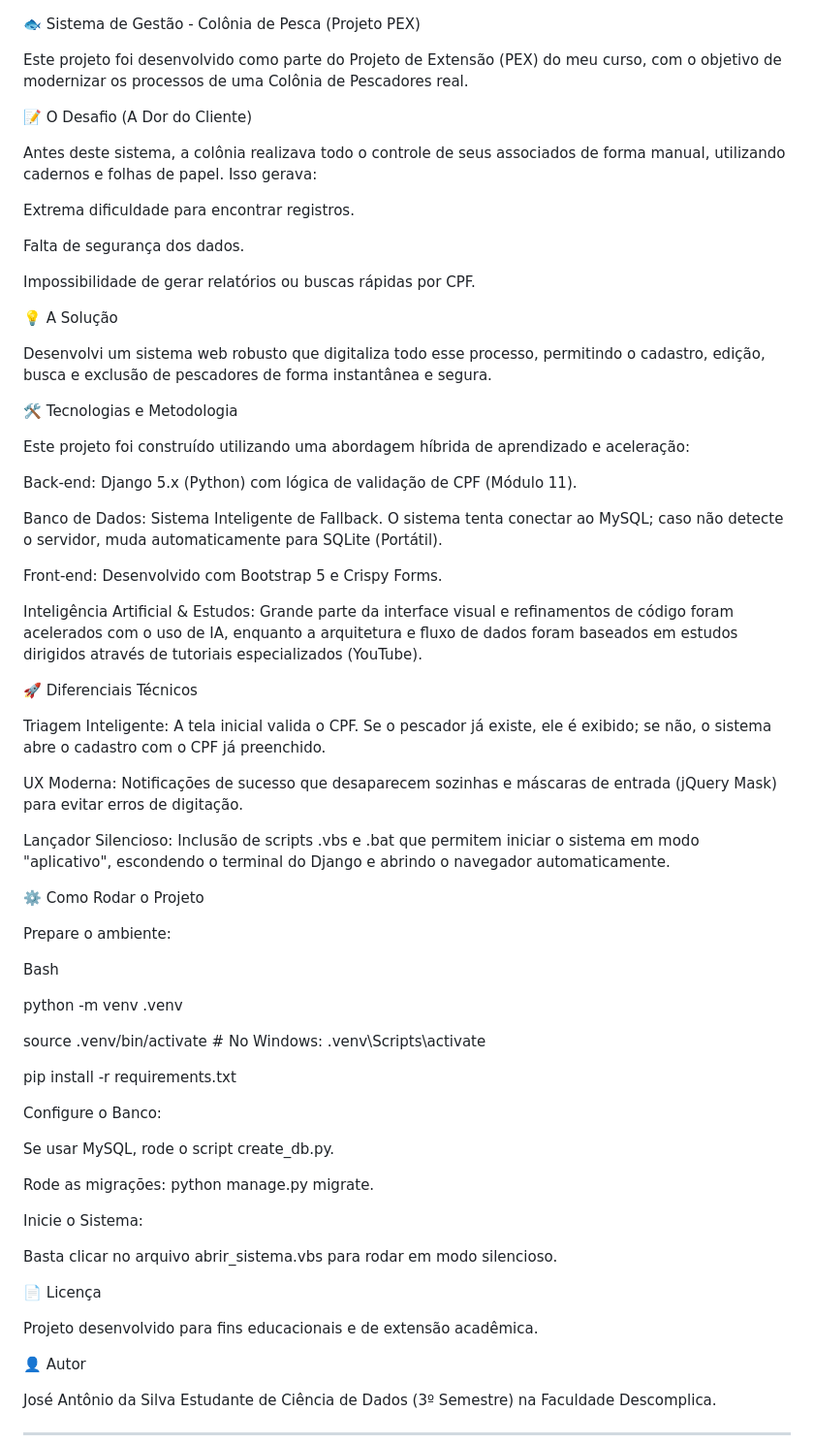
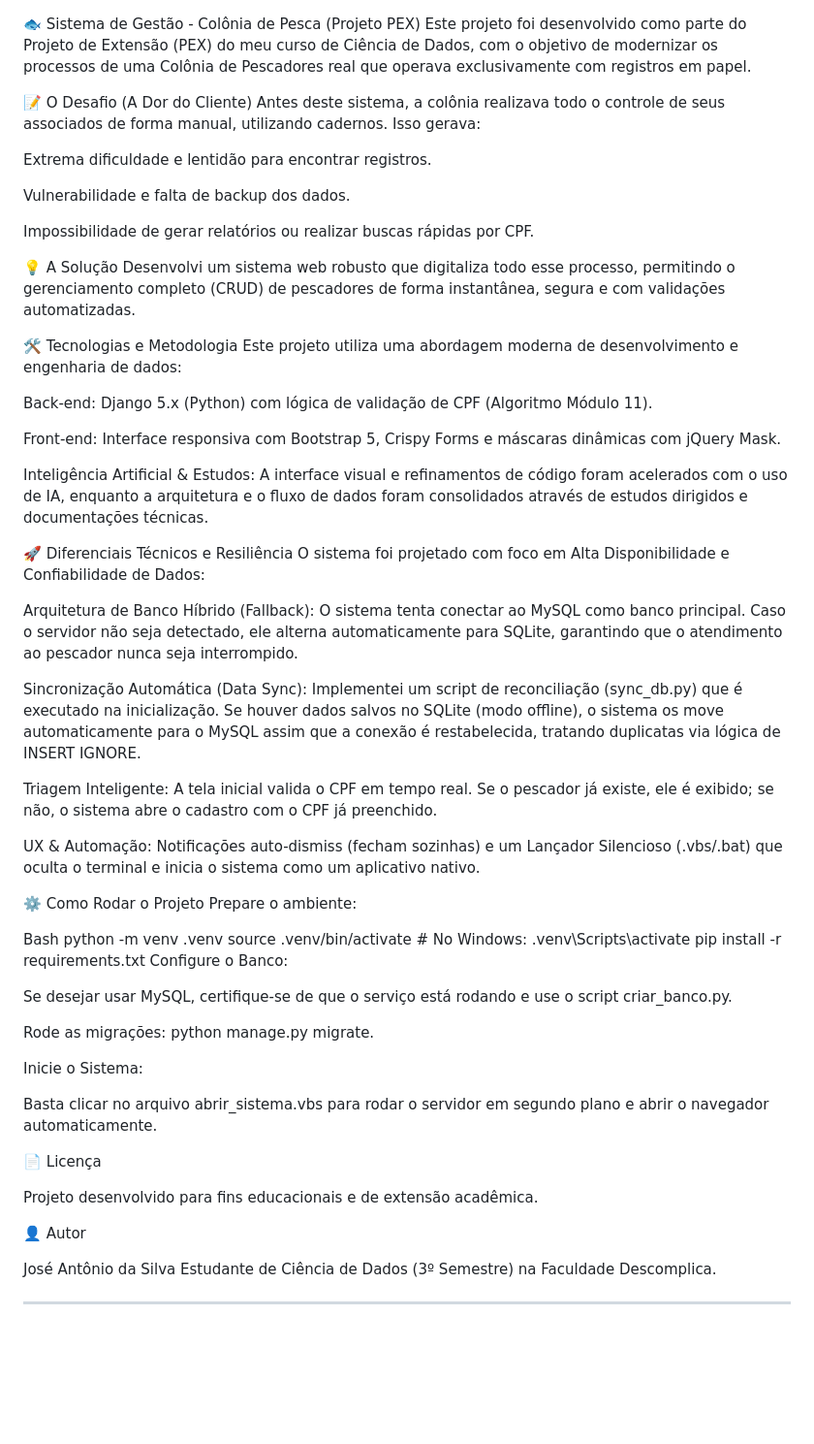
Before and after one commit to Antonimusj/PescadorDigital-PEX, a Markdown page: README.md, the part around the change. Shown at 97% size. Drawn GitHub-style; blank space fills up the shorter version.

Commit message:
Revise README with updated project details
Updated project description, challenges, solutions, and technical details for clarity and completeness.

```diff
--- a/README.md
+++ b/README.md
@@ -1,107 +1,59 @@
 🐟 Sistema de Gestão - Colônia de Pesca (Projeto PEX)
-
-Este projeto foi desenvolvido como parte do Projeto de Extensão (PEX) do meu curso, com o objetivo de modernizar os processos de uma Colônia de Pescadores real.
-
-
+Este projeto foi desenvolvido como parte do Projeto de Extensão (PEX) do meu curso de Ciência de Dados, com o objetivo de modernizar os processos de uma Colônia de Pescadores real que operava exclusivamente com registros em papel.
 
 📝 O Desafio (A Dor do Cliente)
+Antes deste sistema, a colônia realizava todo o controle de seus associados de forma manual, utilizando cadernos. Isso gerava:
 
-Antes deste sistema, a colônia realizava todo o controle de seus associados de forma manual, utilizando cadernos e folhas de papel. Isso gerava:
+Extrema dificuldade e lentidão para encontrar registros.
 
+Vulnerabilidade e falta de backup dos dados.
 
-
-Extrema dificuldade para encontrar registros.
-
-
-
-Falta de segurança dos dados.
-
-
-
-Impossibilidade de gerar relatórios ou buscas rápidas por CPF.
-
-
+Impossibilidade de gerar relatórios ou realizar buscas rápidas por CPF.
 
 💡 A Solução
-
-Desenvolvi um sistema web robusto que digitaliza todo esse processo, permitindo o cadastro, edição, busca e exclusão de pescadores de forma instantânea e segura.
-
-
+Desenvolvi um sistema web robusto que digitaliza todo esse processo, permitindo o gerenciamento completo (CRUD) de pescadores de forma instantânea, segura e com validações automatizadas.
 
 🛠️ Tecnologias e Metodologia
+Este projeto utiliza uma abordagem moderna de desenvolvimento e engenharia de dados:
 
-Este projeto foi construído utilizando uma abordagem híbrida de aprendizado e aceleração:
+Back-end: Django 5.x (Python) com lógica de validação de CPF (Algoritmo Módulo 11).
 
+Front-end: Interface responsiva com Bootstrap 5, Crispy Forms e máscaras dinâmicas com jQuery Mask.
 
+Inteligência Artificial & Estudos: A interface visual e refinamentos de código foram acelerados com o uso de IA, enquanto a arquitetura e o fluxo de dados foram consolidados através de estudos dirigidos e documentações técnicas.
 
-Back-end: Django 5.x (Python) com lógica de validação de CPF (Módulo 11).
+🚀 Diferenciais Técnicos e Resiliência
+O sistema foi projetado com foco em Alta Disponibilidade e Confiabilidade de Dados:
 
+Arquitetura de Banco Híbrido (Fallback): O sistema tenta conectar ao MySQL como banco principal. Caso o servidor não seja detectado, ele alterna automaticamente para SQLite, garantindo que o atendimento ao pescador nunca seja interrompido.
 
+Sincronização Automática (Data Sync): Implementei um script de reconciliação (sync_db.py) que é executado na inicialização. Se houver dados salvos no SQLite (modo offline), o sistema os move automaticamente para o MySQL assim que a conexão é restabelecida, tratando duplicatas via lógica de INSERT IGNORE.
 
-Banco de Dados: Sistema Inteligente de Fallback. O sistema tenta conectar ao MySQL; caso não detecte o servidor, muda automaticamente para SQLite (Portátil).
+Triagem Inteligente: A tela inicial valida o CPF em tempo real. Se o pescador já existe, ele é exibido; se não, o sistema abre o cadastro com o CPF já preenchido.
 
-
-
-Front-end: Desenvolvido com Bootstrap 5 e Crispy Forms.
-
-
-
-Inteligência Artificial \& Estudos: Grande parte da interface visual e refinamentos de código foram acelerados com o uso de IA, enquanto a arquitetura e fluxo de dados foram baseados em estudos dirigidos através de tutoriais especializados (YouTube).
-
-
-
-🚀 Diferenciais Técnicos
-
-Triagem Inteligente: A tela inicial valida o CPF. Se o pescador já existe, ele é exibido; se não, o sistema abre o cadastro com o CPF já preenchido.
-
-
-
-UX Moderna: Notificações de sucesso que desaparecem sozinhas e máscaras de entrada (jQuery Mask) para evitar erros de digitação.
-
-
-
-Lançador Silencioso: Inclusão de scripts .vbs e .bat que permitem iniciar o sistema em modo "aplicativo", escondendo o terminal do Django e abrindo o navegador automaticamente.
-
-
+UX & Automação: Notificações auto-dismiss (fecham sozinhas) e um Lançador Silencioso (.vbs/.bat) que oculta o terminal e inicia o sistema como um aplicativo nativo.
 
 ⚙️ Como Rodar o Projeto
-
 Prepare o ambiente:
 
-
-
 Bash
-
 python -m venv .venv
-
-source .venv/bin/activate  # No Windows: .venv\\Scripts\\activate
-
+source .venv/bin/activate  # No Windows: .venv\Scripts\activate
 pip install -r requirements.txt
-
 Configure o Banco:
 
-
-
-Se usar MySQL, rode o script create\_db.py.
-
-
+Se desejar usar MySQL, certifique-se de que o serviço está rodando e use o script criar_banco.py.
 
 Rode as migrações: python manage.py migrate.
 
-
-
 Inicie o Sistema:
 
-
-
-Basta clicar no arquivo abrir\_sistema.vbs para rodar em modo silencioso.
-
+Basta clicar no arquivo abrir_sistema.vbs para rodar o servidor em segundo plano e abrir o navegador automaticamente.
 
 
 📄 Licença
 
 Projeto desenvolvido para fins educacionais e de extensão acadêmica.
-
 
 
 
```
